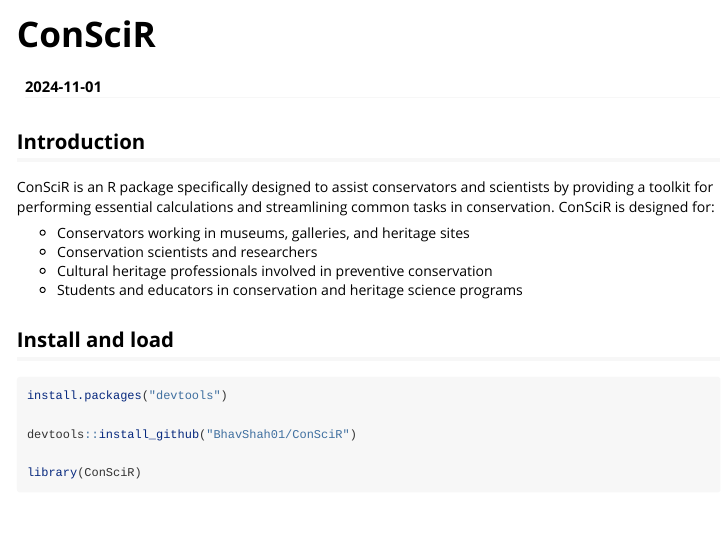
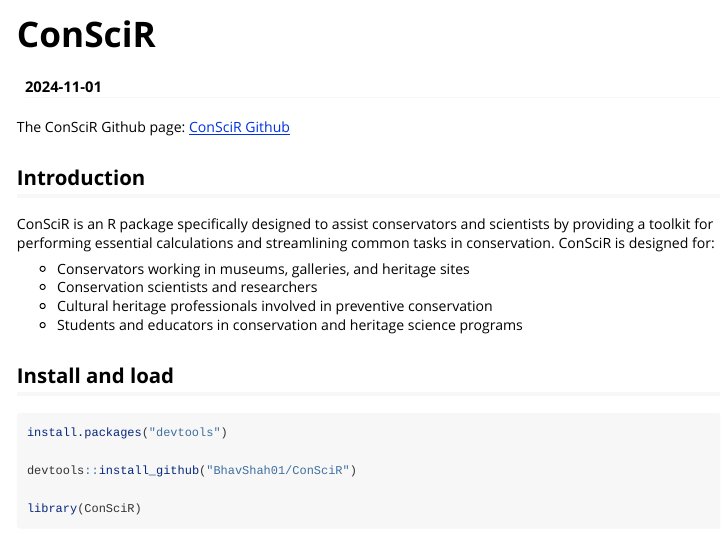
Before and after one commit to BhavShah01/ConSciR, an R Markdown document (vignettes/ConSciR-Intro.Rmd): the page in a window 1100 px wide, from its top. Rendered offline with R 4.5, knitr and Pandoc, with nearby package versions.

Commit message:
weblinks github<->gitlab

````diff
--- a/vignettes/ConSciR-Intro.Rmd
+++ b/vignettes/ConSciR-Intro.Rmd
@@ -15,6 +15,7 @@ knitr::opts_chunk$set(
 )
 ```
 
+The ConSciR Github page: [ConSciR Github](https://github.com/BhavShah01/ConSciR)
 
 ## Introduction
 
````
Also changed, not shown: README.md.
